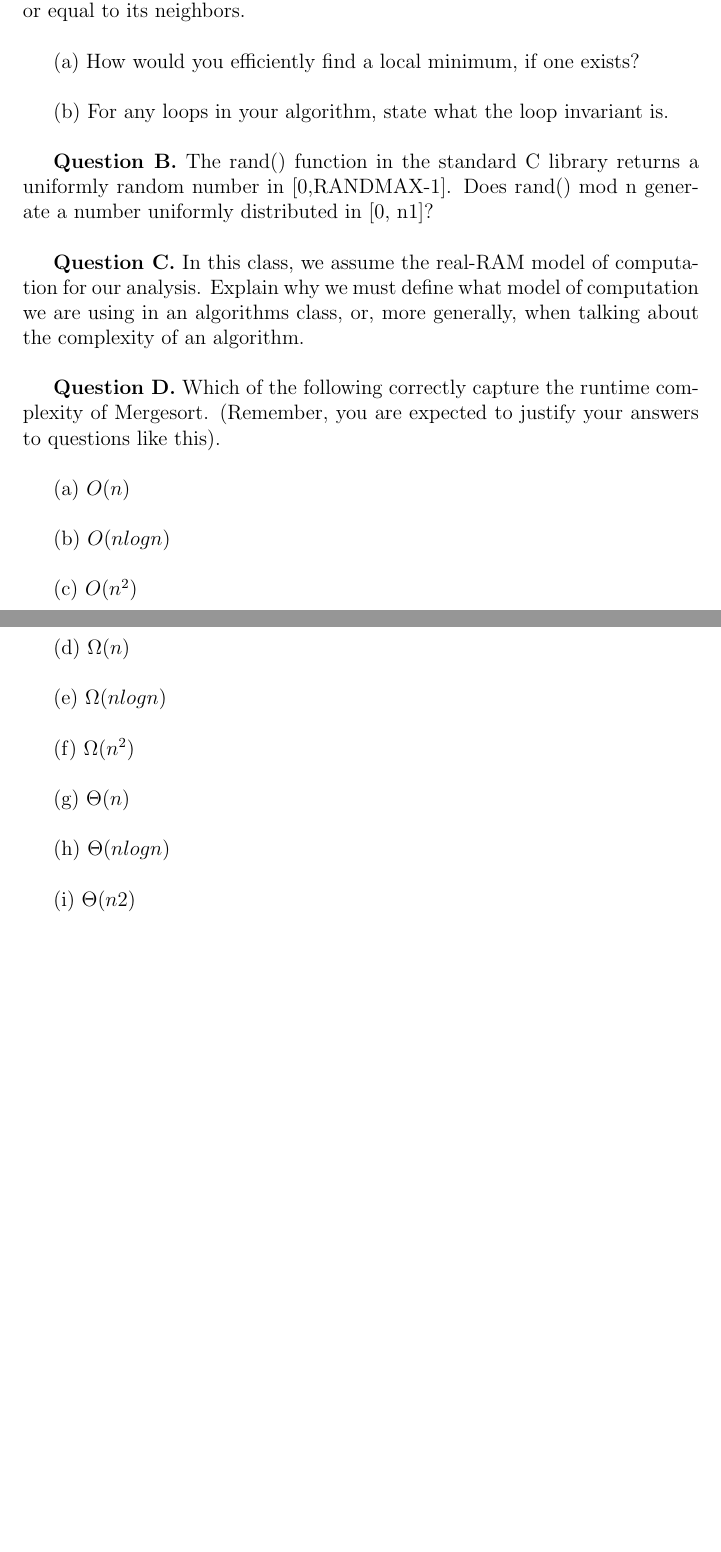
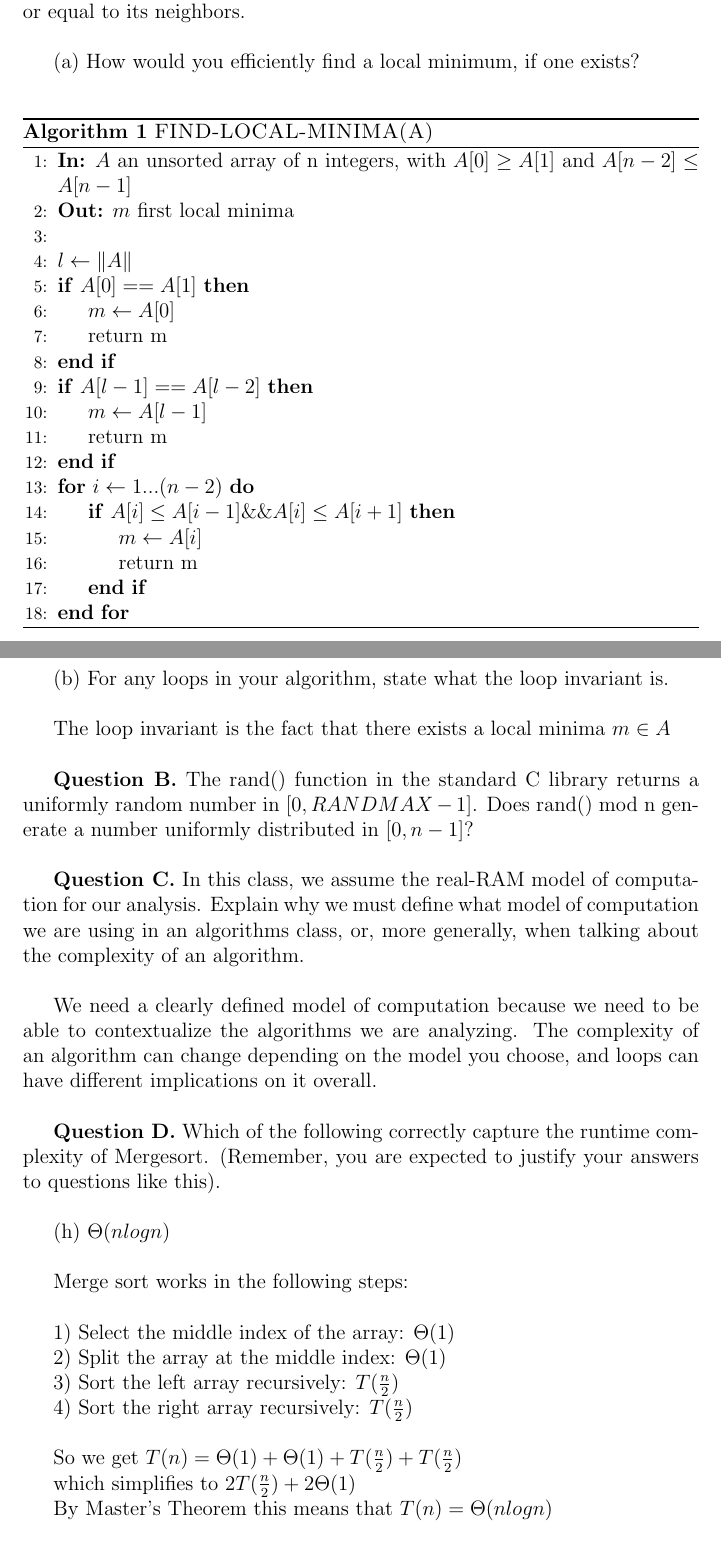
Before and after one commit to seancrwhite/CSCI-432, a LaTeX document (G-2/G-2.tex): two parts of pages 1 and 2 of 2, joined at a grey line, cut so that both start at the same text, the shorter picture padded with empty space. The pictures show the PDF file G-2/G-2.pdf that the author committed with the source.

Commit message:
Did everything but problem B

```diff
--- a/G-2/G-2.tex
+++ b/G-2/G-2.tex
@@ -14,14 +17,37 @@
 
 (a) How would you efficiently find a local minimum, if one exists?\\
 
+\begin{algorithm}[H]\caption{\textsc{FIND-LOCAL-MINIMA(A)}}
+	\begin{algorithmic}[1]
+		\State{\textbf{In:} }$A$ an unsorted array of n integers, with $A[0] \geq A[1]$ and $A[n - 2] \leq A[n - 1]$
+		\State{\textbf{Out:}} $m$ first local minima
+		\State ~
+		\State $l \gets \|A\|$
+		\If{$A[0] == A[1]$}
+			\State $m \gets A[0]$
+			\State return m
+		\EndIf
+		\If{$A[l - 1] == A[l - 2]$}
+			\State $m \gets A[l - 1]$
+			\State return m
+		\EndIf
+		\For{$i \gets  1...(n-2)$}
+			\If{$A[i] \leq A[i-1] \&\& A[i] \leq A[i+1]$}
+				\State $m \gets A[i]$
+				\State return m
+			\EndIf
+		\EndFor
+	\end{algorithmic}
+\end{algorithm}
+
 (b) For any loops in your algorithm, state what the loop invariant is.\\
 
-\textbf{Question B.} The rand() function in the standard C library returns a uniformly random number in [0,RANDMAX-1]. Does rand() mod n generate a number uniformly distributed in [0, n−1]?\\
+The loop invariant is the fact that there exists a local minima $m \in A$\\
+
+\textbf{Question B.} The rand() function in the standard C library returns a uniformly random number in $[0,RANDMAX-1]$. Does rand() mod n generate a number uniformly distributed in $[0, n-1]$?\\
 
 \textbf{Question C.} In this class, we assume the real-RAM model of computation for our analysis. Explain why we must define what model of computation we are using in an algorithms class, or, more generally, when talking about the complexity of an algorithm.\\
 
+We need a clearly defined model of computation because we need to be able to contextualize the algorithms we are analyzing. The complexity of an algorithm can change depending on the model you choose, and loops can have different implications on it overall.\\
+
 \textbf{Question D.} Which of the following correctly capture the runtime complexity of Mergesort. (Remember, you are expected to justify your answers to questions like this).\\
-
-(a) $O(n)$\\
-
-(b) $O(n log n)$\\
@@ -38,3 +54,18 @@
 
 (h) $\Theta(n log n)$\\
 
+Merge sort works in the following steps:\\
+
+1) Select the middle index of the array: $\Theta(1)$
+
+2) Split the array at the middle index: $\Theta(1)$
+
+3) Sort the left array recursively: $T(\frac{n}{2})$
+
+4) Sort the right array recursively: $T(\frac{n}{2})$\\
+
+So we get $T(n) = \Theta(1) + \Theta(1) + T(\frac{n}{2}) + T(\frac{n}{2})$
+
+which simplifies to $2T(\frac{n}{2}) + 2\Theta(1)$
+
+By Master's Theorem this means that $T(n) = \Theta(n log n)$
```
Also changed, not shown: G-1/G-1.pdf, G-2/G-2.pdf, G-2/G-2.tex (14 more changed lines), 6 other files.
